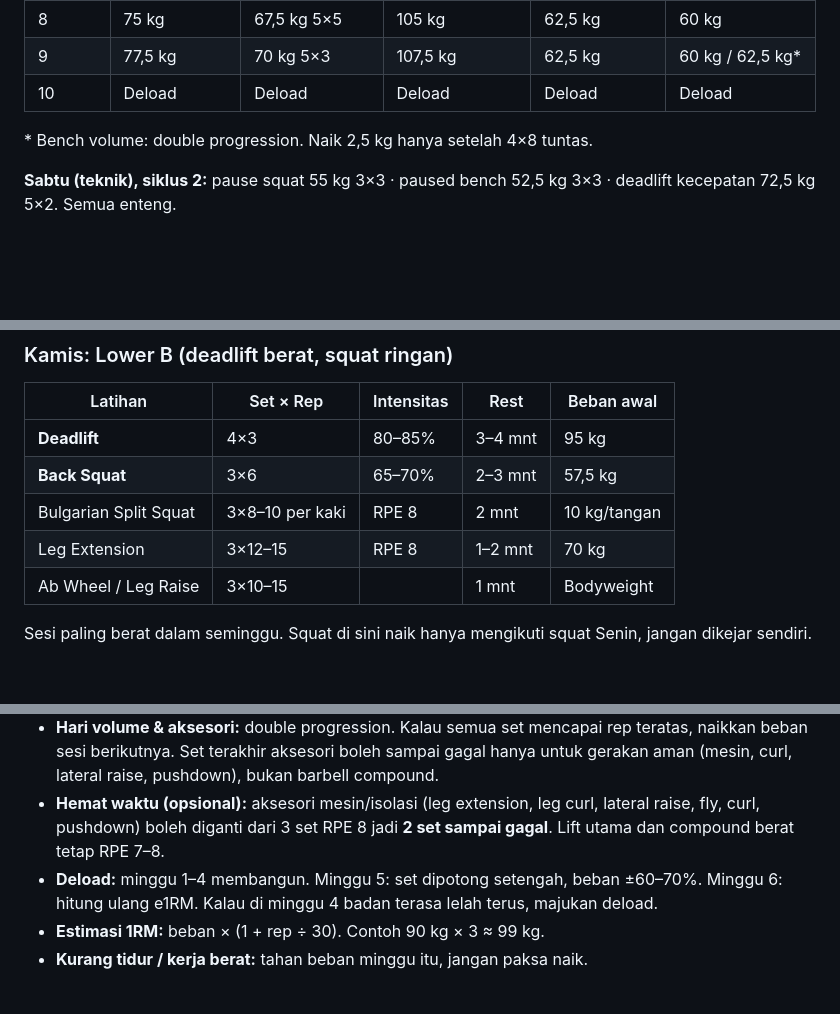
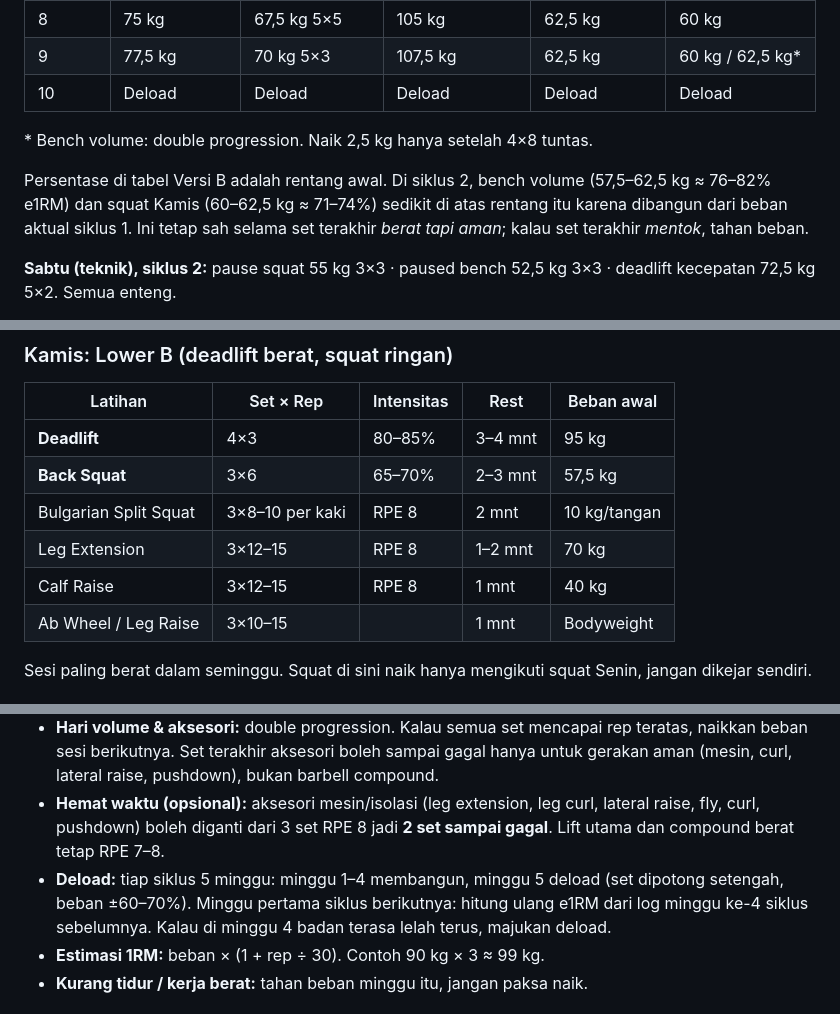
Before and after one commit to syarifmhidayatullah/gym-program, a Markdown page: program.md, 3 parts joined by grey strips. Drawn GitHub-style; blank space fills up the shorter version.

```diff
--- a/program.md
+++ b/program.md
@@ -48,6 +48,8 @@ Semua set lift utama harus enteng. Tambahan malam (pull-up/push-up) juga setenga
 | 10 | Deload | Deload | Deload | Deload | Deload |
 
 \* Bench volume: double progression. Naik 2,5 kg hanya setelah 4×8 tuntas.
+
+Persentase di tabel Versi B adalah rentang awal. Di siklus 2, bench volume (57,5–62,5 kg ≈ 76–82% e1RM) dan squat Kamis (60–62,5 kg ≈ 71–74%) sedikit di atas rentang itu karena dibangun dari beban aktual siklus 1. Ini tetap sah selama set terakhir *berat tapi aman*; kalau set terakhir *mentok*, tahan beban.
 
 **Sabtu (teknik), siklus 2:** pause squat 55 kg 3×3 · paused bench 52,5 kg 3×3 · deadlift kecepatan 72,5 kg 5×2. Semua enteng.
 
@@ -118,6 +120,7 @@ Angka T-bar adalah total plate yang dipasang, catat terpisah dari barbell. Kalau
 | **Back Squat** | 3×6 | 65–70% | 2–3 mnt | 57,5 kg |
 | Bulgarian Split Squat | 3×8–10 per kaki | RPE 8 | 2 mnt | 10 kg/tangan |
 | Leg Extension | 3×12–15 | RPE 8 | 1–2 mnt | 70 kg |
+| Calf Raise | 3×12–15 | RPE 8 | 1 mnt | 40 kg |
 | Ab Wheel / Leg Raise | 3×10–15 | | 1 mnt | Bodyweight |
 
 Sesi paling berat dalam seminggu. Squat di sini naik hanya mengikuti squat Senin, jangan dikejar sendiri.
@@ -284,7 +287,7 @@ Squat 1× · Bench 1× · Deadlift 0× per minggu (diganti RDL). Rabu & Minggu l
 - **Bench 5×3–5:** mulai 5×3, tambah rep tiap sesi sampai 5×5, lalu naikkan beban dan kembali ke 5×3.
 - **Hari volume & aksesori:** double progression. Kalau semua set mencapai rep teratas, naikkan beban sesi berikutnya. Set terakhir aksesori boleh sampai gagal hanya untuk gerakan aman (mesin, curl, lateral raise, pushdown), bukan barbell compound.
 - **Hemat waktu (opsional):** aksesori mesin/isolasi (leg extension, leg curl, lateral raise, fly, curl, pushdown) boleh diganti dari 3 set RPE 8 jadi **2 set sampai gagal**. Lift utama dan compound berat tetap RPE 7–8.
-- **Deload:** minggu 1–4 membangun. Minggu 5: set dipotong setengah, beban ±60–70%. Minggu 6: hitung ulang e1RM. Kalau di minggu 4 badan terasa lelah terus, majukan deload.
+- **Deload:** tiap siklus 5 minggu: minggu 1–4 membangun, minggu 5 deload (set dipotong setengah, beban ±60–70%). Minggu pertama siklus berikutnya: hitung ulang e1RM dari log minggu ke-4 siklus sebelumnya. Kalau di minggu 4 badan terasa lelah terus, majukan deload.
 - **Estimasi 1RM:** beban × (1 + rep ÷ 30). Contoh 90 kg × 3 ≈ 99 kg.
 - **Kurang tidur / kerja berat:** tahan beban minggu itu, jangan paksa naik.
 
```
Also changed, not shown: CLAUDE.md (added, +33 -0 lines), body.md (+1 -1 lines).
